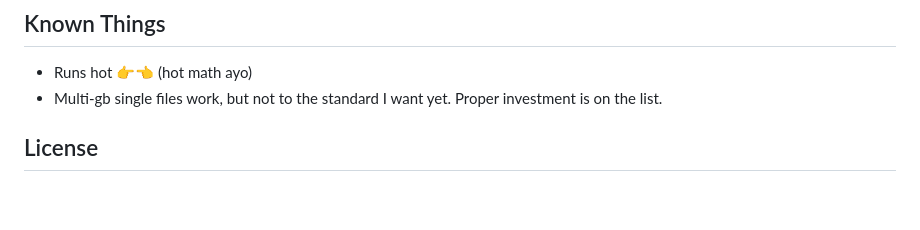
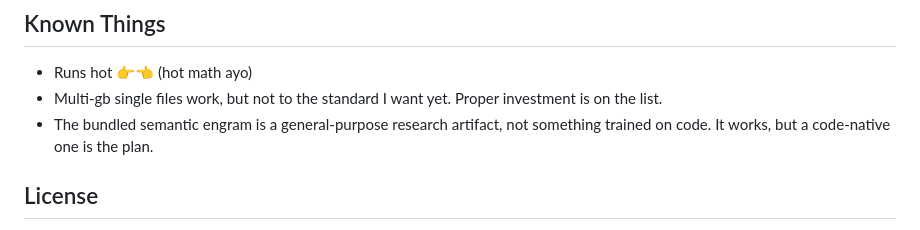
Before and after one commit to worflor/git-desktop-premium-ultra-promax-plus-R, a Markdown page: README.md, the part around the change. Rendered like a GitHub page; blank space fills up the shorter version.

Commit message:
note the engram is general-purpose, not code-trained

```diff
--- a/README.md
+++ b/README.md
@@ -221,6 +221,7 @@ reads clumsy in your language; see [CONTRIBUTING.md](CONTRIBUTING.md). Just not
 
 - Runs hot 👉👈 (hot math ayo)
 - Multi-gb single files work, but not to the standard I want yet. Proper investment is on the list.
+- The bundled semantic engram is a general-purpose research artifact, not something trained on code. It works, but a code-native one is the plan.
 
 ## License
 
```
